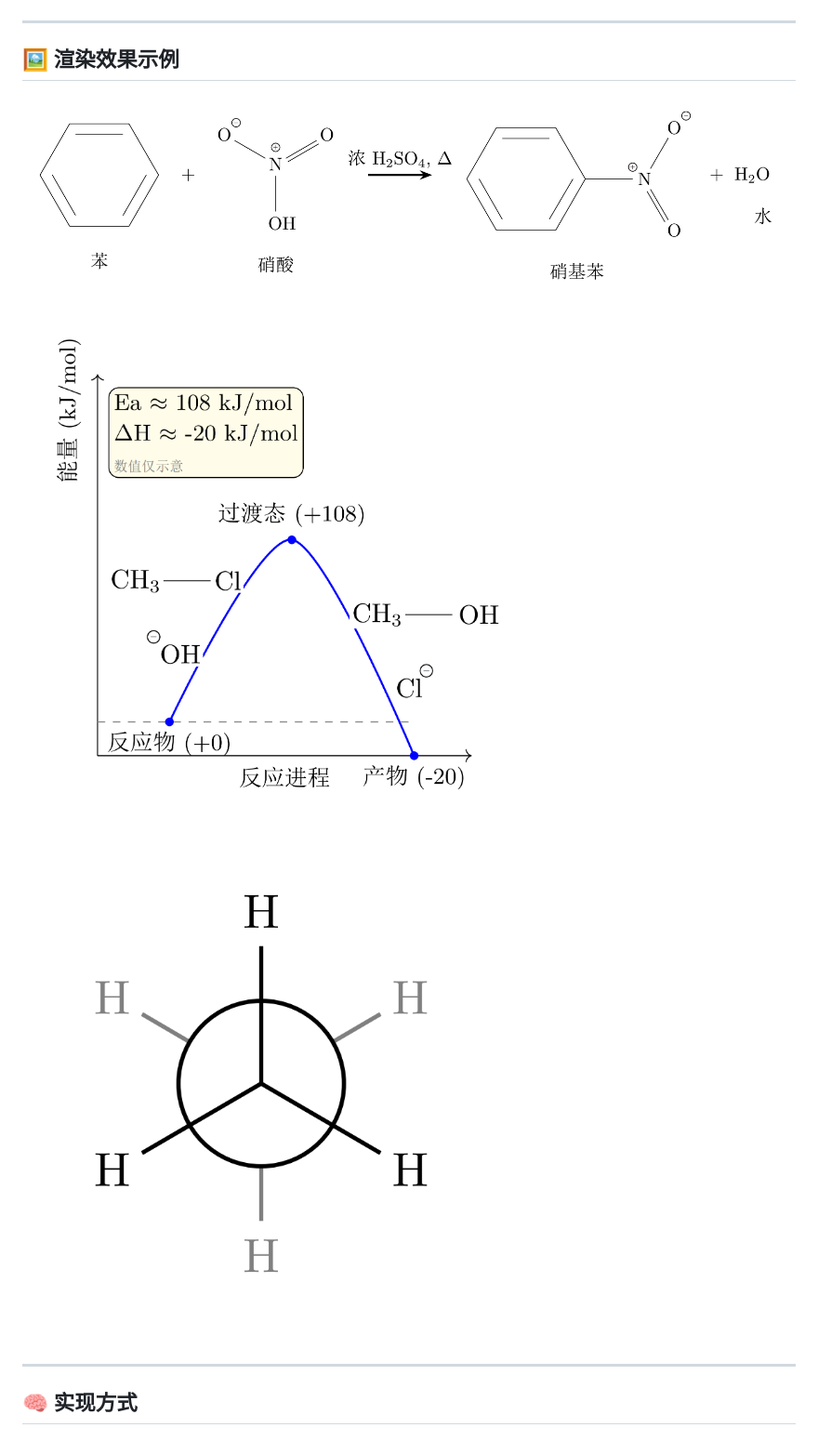
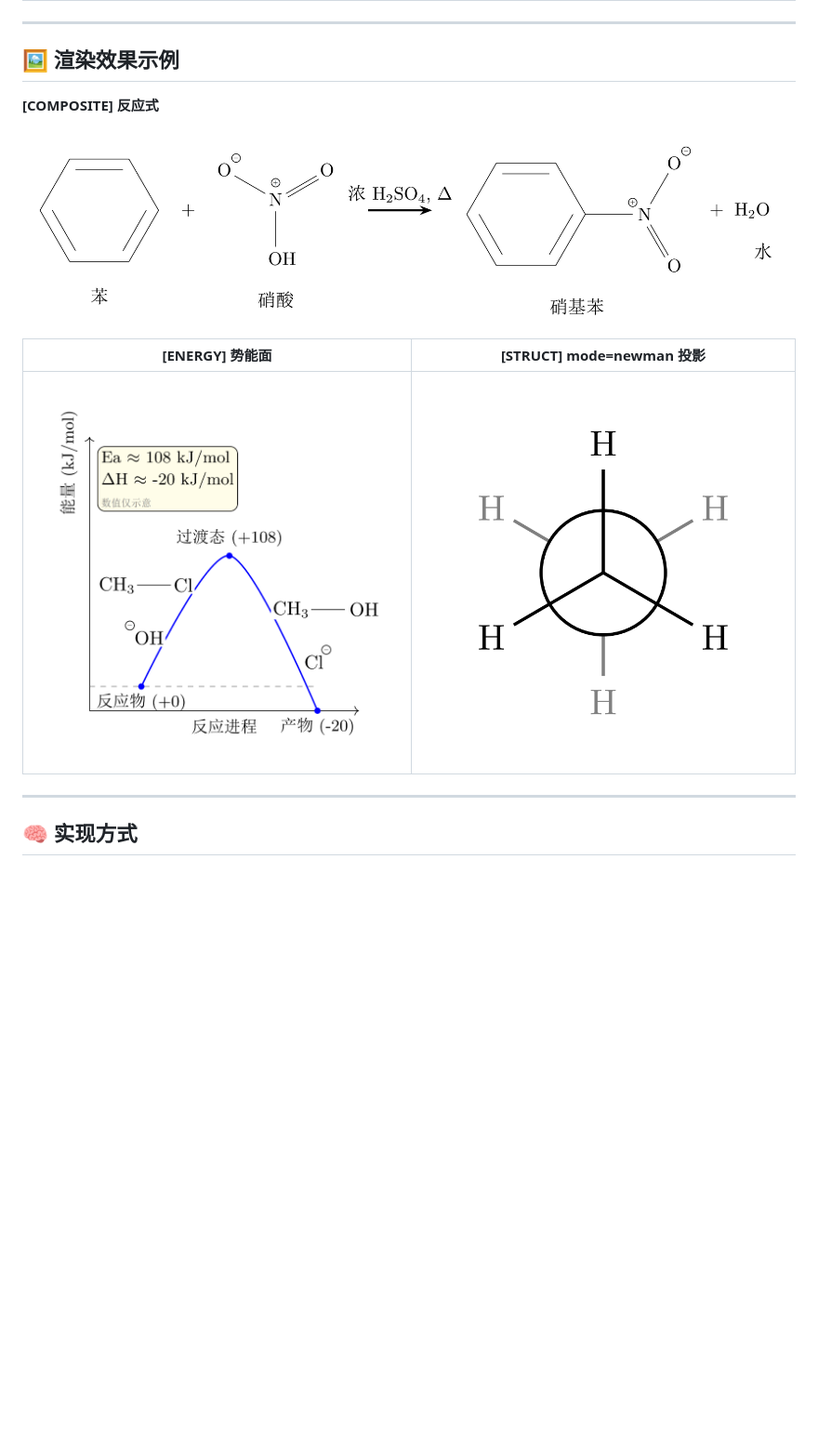
Before and after one commit to thudyq/chem_agent, a Markdown page: README.md, the part around the change. Shown at 93% size. Drawn GitHub-style; blank space fills up the shorter version.

Commit message:
docs: 微调示例图排版

```diff
--- a/README.md
+++ b/README.md
@@ -47,9 +47,13 @@
 
 ## 🖼️ 渲染效果示例
 
+**[COMPOSITE] 反应式**
+
 <img src="docs/assets/composite_nitration.png" alt="苯的硝化反应式（[COMPOSITE] 渲染输出）" style="height: 200px;"/>
-<img src="docs/assets/energy_profile.png" alt="三点势能面与驻点标注（[ENERGY] 渲染输出）" style="height: 400px;"/>
-<img src="docs/assets/newman_ethane.png" alt="乙烷纽曼投影（[STRUCT] mode=newman 渲染输出）" style="height: 300px;"/>
+
+| **[ENERGY] 势能面** | **[STRUCT] mode=newman 投影** |
+| :---: | :---: |
+| <img src="docs/assets/energy_profile.png" alt="三点势能面与驻点标注（[ENERGY] 渲染输出）" style="height: 300px;"/> | <img src="docs/assets/newman_ethane.png" alt="乙烷纽曼投影（[STRUCT] mode=newman 渲染输出）" style="height: 300px;"/> |
 
 ---
 
```
